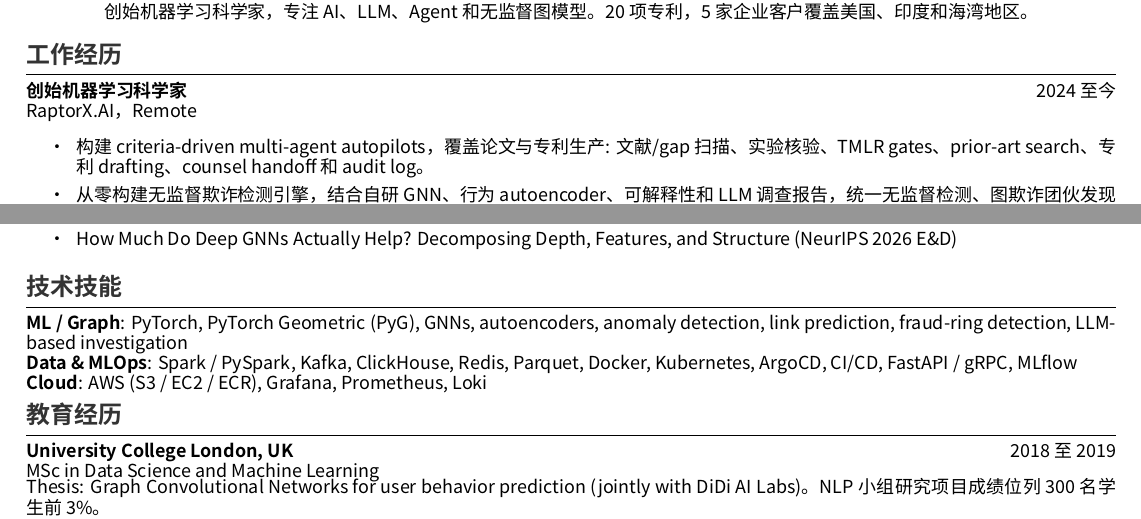
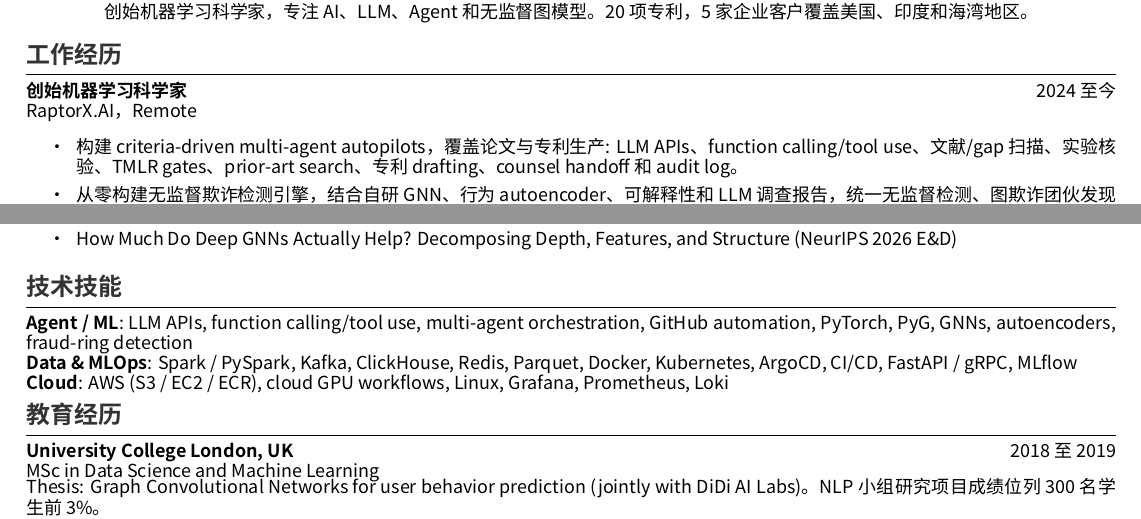
Before and after one commit to zywang0108/zywang0108.github.io, a LaTeX CV (Zhongyuan_Wang_CV_CN.tex): two parts of the page, joined at a grey line, cut so that both start at the same text. Compiled offline with XeLaTeX.

Commit message:
Tune CV keywords for agent role

```diff
--- a/Zhongyuan_Wang_CV_CN.tex
+++ b/Zhongyuan_Wang_CV_CN.tex
@@ -55,7 +55,7 @@
 \cvsection{工作经历}
 \entry{创始机器学习科学家}{2024 至今}{RaptorX.AI，Remote}{}
 \begin{itemize}
-\item 构建 criteria-driven multi-agent autopilots，覆盖论文与专利生产: 文献/gap 扫描、实验核验、TMLR gates、prior-art search、专利 drafting、counsel handoff 和 audit log。
+\item 构建 criteria-driven multi-agent autopilots，覆盖论文与专利生产: LLM APIs、function calling/tool use、文献/gap 扫描、实验核验、TMLR gates、prior-art search、专利 drafting、counsel handoff 和 audit log。
 \item 从零构建无监督欺诈检测引擎，结合自研 GNN、行为 autoencoder、可解释性和 LLM 调查报告，统一无监督检测、图欺诈团伙发现与 audit-ready explainability。
 \item 设计数千个特征，覆盖 4 个业务场景，处理 1000 万+ 交易、59 万+ 实体和 280 万条边。基于 30 类关系的 edge-probability model 降低对欺诈标签的依赖。
 \item 实现 328$\times$ 候选压缩 (590K $\rightarrow$ 1,883 high-confidence alerts)，欺诈类型 specificity 达 99.9\%。
@@ -96,9 +96,9 @@
 \end{itemize}
 
 \cvsection{技术技能}
-\textbf{ML / Graph}: PyTorch, PyTorch Geometric (PyG), GNNs, autoencoders, anomaly detection, link prediction, fraud-ring detection, LLM-based investigation\\
+\textbf{Agent / ML}: LLM APIs, function calling/tool use, multi-agent orchestration, GitHub automation, PyTorch, PyG, GNNs, autoencoders, fraud-ring detection\\
 \textbf{Data \& MLOps}: Spark / PySpark, Kafka, ClickHouse, Redis, Parquet, Docker, Kubernetes, ArgoCD, CI/CD, FastAPI / gRPC, MLflow\\
-\textbf{Cloud}: AWS (S3 / EC2 / ECR), Grafana, Prometheus, Loki
+\textbf{Cloud}: AWS (S3 / EC2 / ECR), cloud GPU workflows, Linux, Grafana, Prometheus, Loki
 
 \cvsection{教育经历}
 \entry{University College London, UK}{2018 至 2019}{MSc in Data Science and Machine Learning}{}
```
Also changed, not shown: Zhongyuan_Wang_CV.tex (+2 -2 lines), Zhongyuan_Wang_CV.pdf, Zhongyuan_Wang_CV_CN.pdf, 1 other file.
